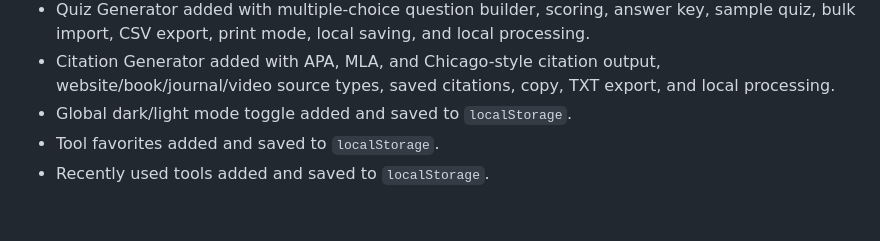
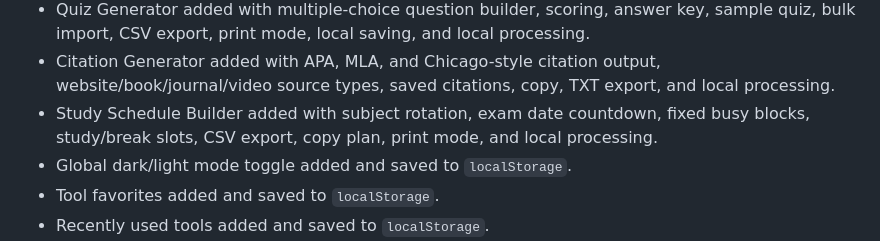
Before and after one commit to sattarwajith-boop/Tools-Website, a Markdown page: ROADMAP.md, the part around one of its changes. GitHub-like rendering; blank space fills up the shorter version.

Commit message:
Mark Study Schedule Builder completed

```diff
--- a/ROADMAP.md
+++ b/ROADMAP.md
@@ -30,6 +30,7 @@ ToolNest Studio prioritizes fast, browser-powered tools first. API-powered tools
 - Flashcard Maker added with question/answer cards, local deck saving, study mode, flip, next/previous, shuffle, bulk import, CSV export, print, and local processing.
 - Quiz Generator added with multiple-choice question builder, scoring, answer key, sample quiz, bulk import, CSV export, print mode, local saving, and local processing.
 - Citation Generator added with APA, MLA, and Chicago-style citation output, website/book/journal/video source types, saved citations, copy, TXT export, and local processing.
+- Study Schedule Builder added with subject rotation, exam date countdown, fixed busy blocks, study/break slots, CSV export, copy plan, print mode, and local processing.
 - Global dark/light mode toggle added and saved to `localStorage`.
 - Tool favorites added and saved to `localStorage`.
 - Recently used tools added and saved to `localStorage`.
```
Also changed, not shown: other parts of ROADMAP.md (+1 -1 lines).
